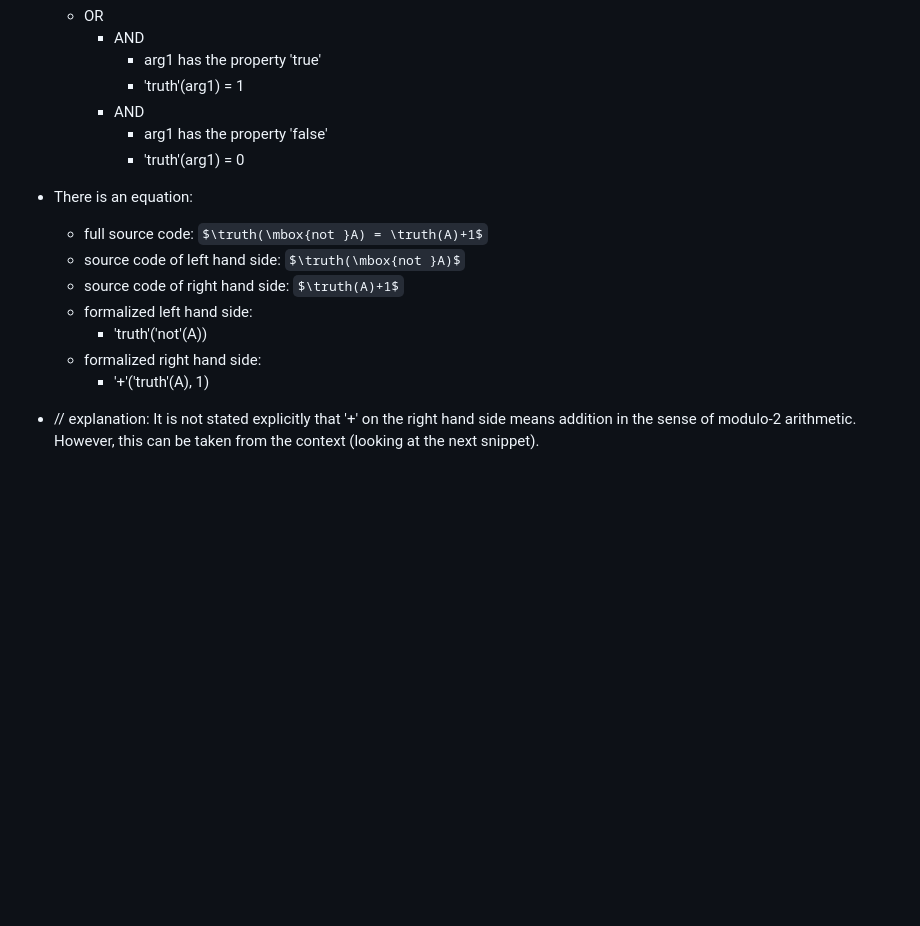
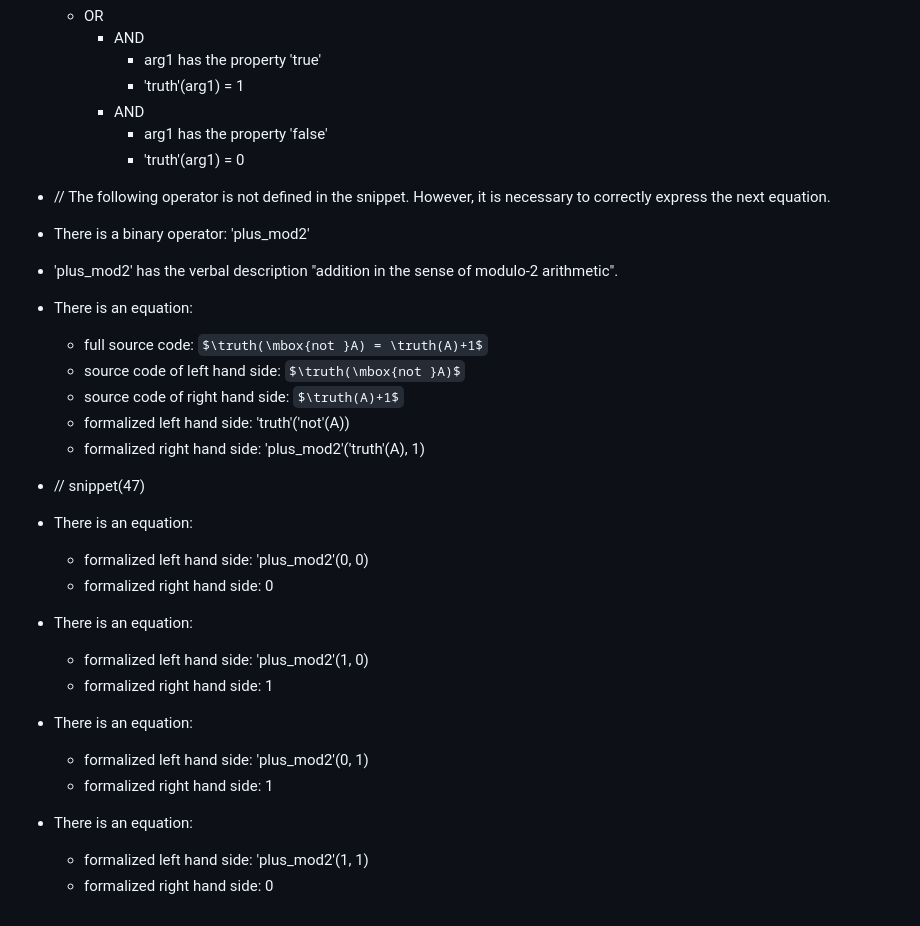
Before and after one commit to fkr4eng/stafo, a Markdown page: data/formalized_statements0.md, the part around the change printed below. Rendered like a GitHub page; blank space fills up the shorter version.

Commit message:
prompt01_template.md: improve representation of equations

```diff
--- a/data/formalized_statements0.md
+++ b/data/formalized_statements0.md
@@ -382,12 +380,26 @@
         - AND
             - arg1 has the property 'false'
             - 'truth'(arg1) = 0
+- // The following operator is not defined in the snippet. However, it is necessary to correctly express the next equation.
+- There is a binary operator: 'plus_mod2'
+- 'plus_mod2' has the verbal description "addition in the sense of modulo-2 arithmetic".
 - There is an equation:
     - full source code: `$\truth(\mbox{not }A) = \truth(A)+1$`
     - source code of left hand side: `$\truth(\mbox{not }A)$`
     - source code of right hand side: `$\truth(A)+1$`
-    - formalized left hand side:
-        - 'truth'('not'(A))
-    - formalized right hand side:
-        - '+'('truth'(A), 1)
-- // explanation: It is not stated explicitly that '+' on the right hand side means addition in the sense of modulo-2 arithmetic. However, this can be taken from the context (looking at the next snippet).
+    - formalized left hand side: 'truth'('not'(A))
+    - formalized right hand side: 'plus_mod2'('truth'(A), 1)
+
+- // snippet(47)
+- There is an equation:
+    - formalized left hand side: 'plus_mod2'(0, 0)
+    - formalized right hand side: 0
+- There is an equation:
+    - formalized left hand side: 'plus_mod2'(1, 0)
+    - formalized right hand side: 1
+- There is an equation:
+    - formalized left hand side: 'plus_mod2'(0, 1)
+    - formalized right hand side: 1
+- There is an equation:
+    - formalized left hand side: 'plus_mod2'(1, 1)
+    - formalized right hand side: 0
```
Also changed, not shown: other parts of data/formalized_statements0.md (+2 -4 lines), data/prompt01_template.md (+2 -4 lines).
